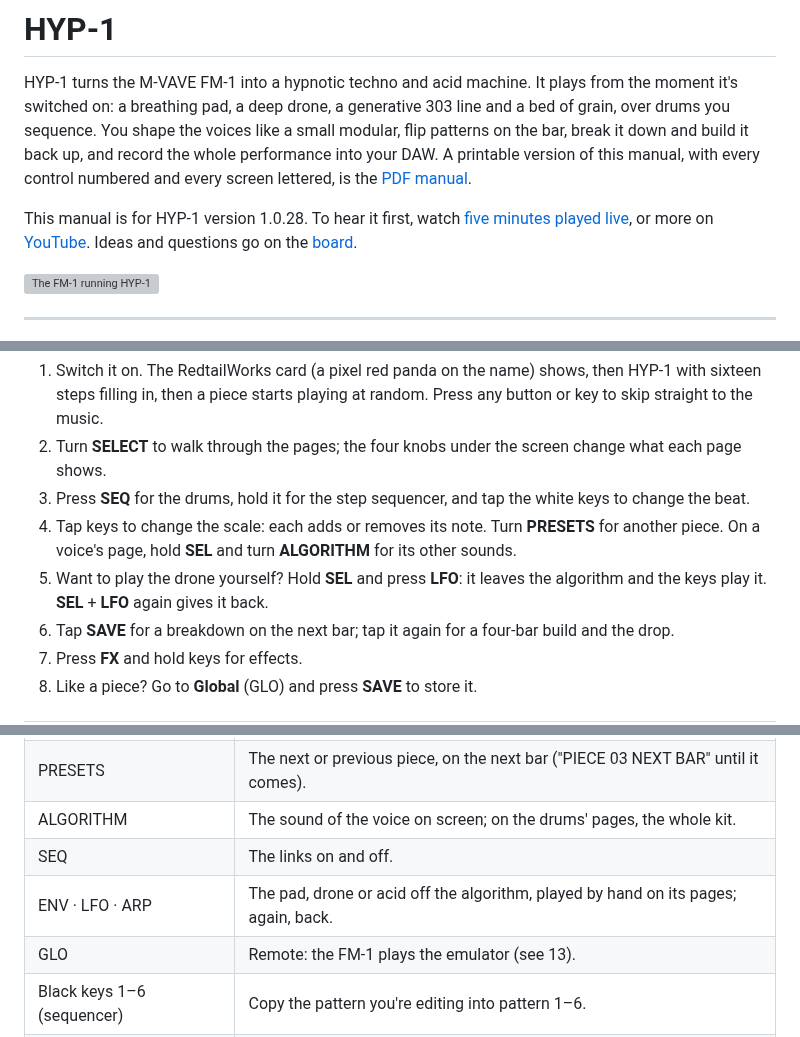
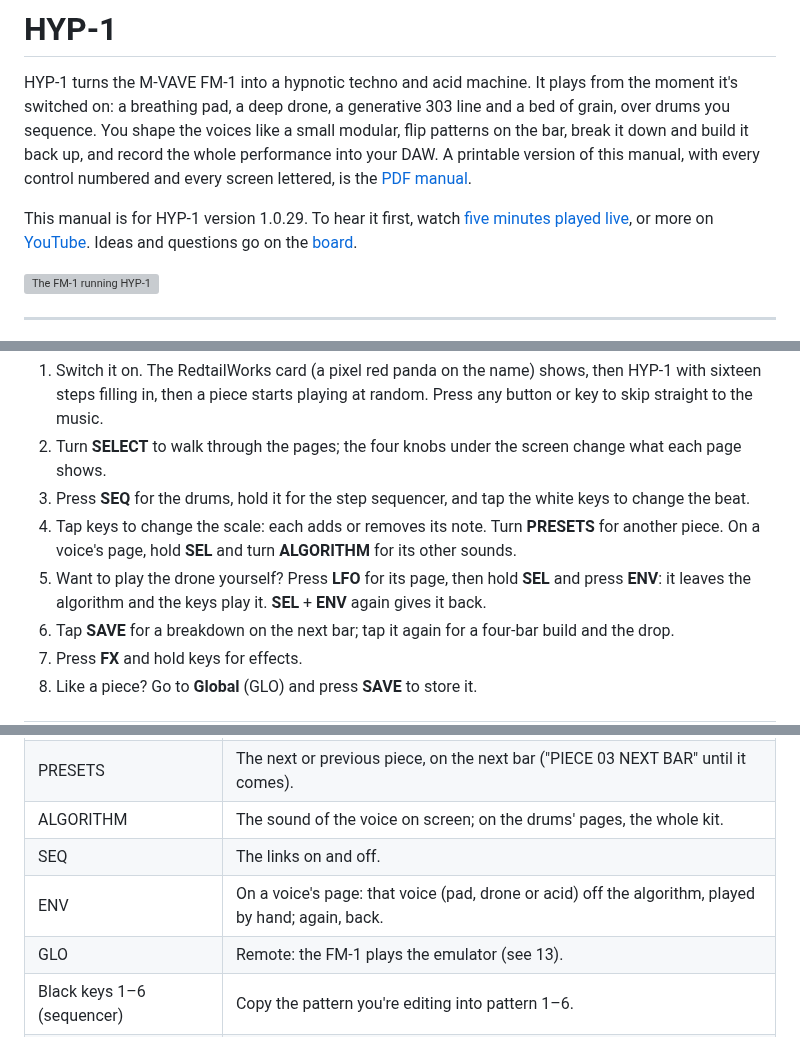
Before and after one commit to BunnyOrchard/jam-playground, a Markdown page: docs/MANUAL.md, 3 parts joined by grey strips. Rendered like a GitHub page; grey boxes are pictures that could not be loaded.

```diff
--- a/docs/MANUAL.md
+++ b/docs/MANUAL.md
@@ -6,7 +6,7 @@ sequence. You shape the voices like a small modular, flip patterns on the bar, b
 back up, and record the whole performance into your DAW. A printable version of this manual, with every
 control numbered and every screen lettered, is the [PDF manual](HYP-1_Manual.pdf).
 
-This manual is for HYP-1 version 1.0.28. To hear it first, watch
+This manual is for HYP-1 version 1.0.29. To hear it first, watch
 [five minutes played live](https://www.youtube.com/watch?v=0UvGnZE2_VI), or more on
 [YouTube](https://www.youtube.com/@RedtailWorks). Ideas and questions go on the [board](../board/).
 
@@ -57,7 +57,7 @@ M-VAVE's own updater, M-UPGRADE, works too.
 2. Turn **SELECT** to walk through the pages; the four knobs under the screen change what each page shows.
 3. Press **SEQ** for the drums, hold it for the step sequencer, and tap the white keys to change the beat.
 4. Tap keys to change the scale: each adds or removes its note. Turn **PRESETS** for another piece. On a voice's page, hold **SEL** and turn **ALGORITHM** for its other sounds.
-5. Want to play the drone yourself? Hold **SEL** and press **LFO**: it leaves the algorithm and the keys play it. **SEL** + **LFO** again gives it back.
+5. Want to play the drone yourself? Press **LFO** for its page, then hold **SEL** and press **ENV**: it leaves the algorithm and the keys play it. **SEL** + **ENV** again gives it back.
 6. Tap **SAVE** for a breakdown on the next bar; tap it again for a four-bar build and the drop.
 7. Press **FX** and hold keys for effects.
 8. Like a piece? Go to **Global** (GLO) and press **SAVE** to store it.
@@ -335,7 +335,7 @@ Hold **SEL** and:
 | PRESETS | The next or previous piece, on the next bar ("PIECE 03 NEXT BAR" until it comes). |
 | ALGORITHM | The sound of the voice on screen; on the drums' pages, the whole kit. |
 | SEQ | The links on and off. |
-| ENV · LFO · ARP | The pad, drone or acid off the algorithm, played by hand on its pages; again, back. |
+| ENV | On a voice's page: that voice (pad, drone or acid) off the algorithm, played by hand; again, back. |
 | GLO | Remote: the FM-1 plays the emulator (see 13). |
 | Black keys 1–6 (sequencer) | Copy the pattern you're editing into pattern 1–6. |
 | OCT− (sequencer) | Clear this drum's lane. |
```
Also changed, not shown: other parts of docs/MANUAL.md (+7 -7 lines), README.md (+5 -4 lines), docs/img/hyp-device-play.png, 8 other files.
